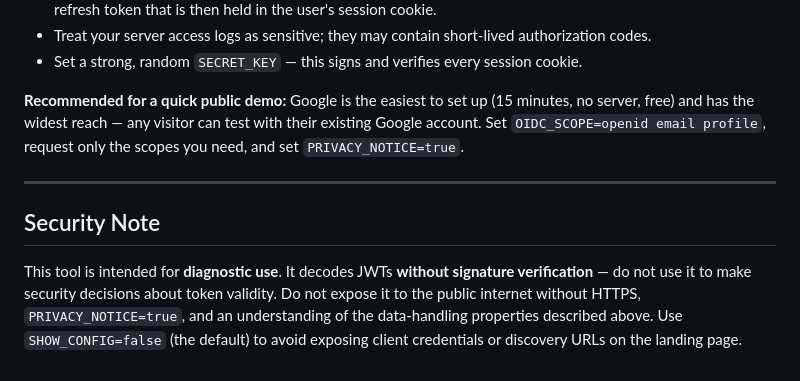
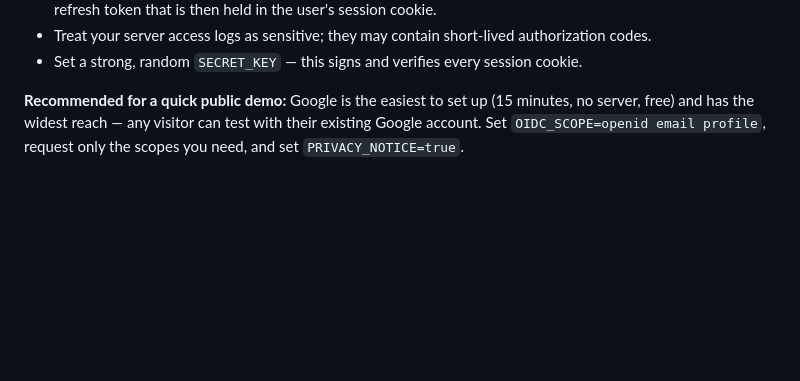
Before and after one commit to tfindley/oidc-diagnositcs, a Markdown page: README.md, the part around the change. Rendered like a GitHub page; blank space fills up the shorter version.

Commit message:
fix: README update

```diff
--- a/README.md
+++ b/README.md
@@ -255,9 +255,3 @@ This is the same trust model as any OAuth2 confidential client. Users should onl
 - Set a strong, random `SECRET_KEY` — this signs and verifies every session cookie.
 
 **Recommended for a quick public demo:** Google is the easiest to set up (15 minutes, no server, free) and has the widest reach — any visitor can test with their existing Google account. Set `OIDC_SCOPE=openid email profile`, request only the scopes you need, and set `PRIVACY_NOTICE=true`.
-
----
-
-## Security Note
-
-This tool is intended for **diagnostic use**. It decodes JWTs **without signature verification** — do not use it to make security decisions about token validity. Do not expose it to the public internet without HTTPS, `PRIVACY_NOTICE=true`, and an understanding of the data-handling properties described above. Use `SHOW_CONFIG=false` (the default) to avoid exposing client credentials or discovery URLs on the landing page.
```
